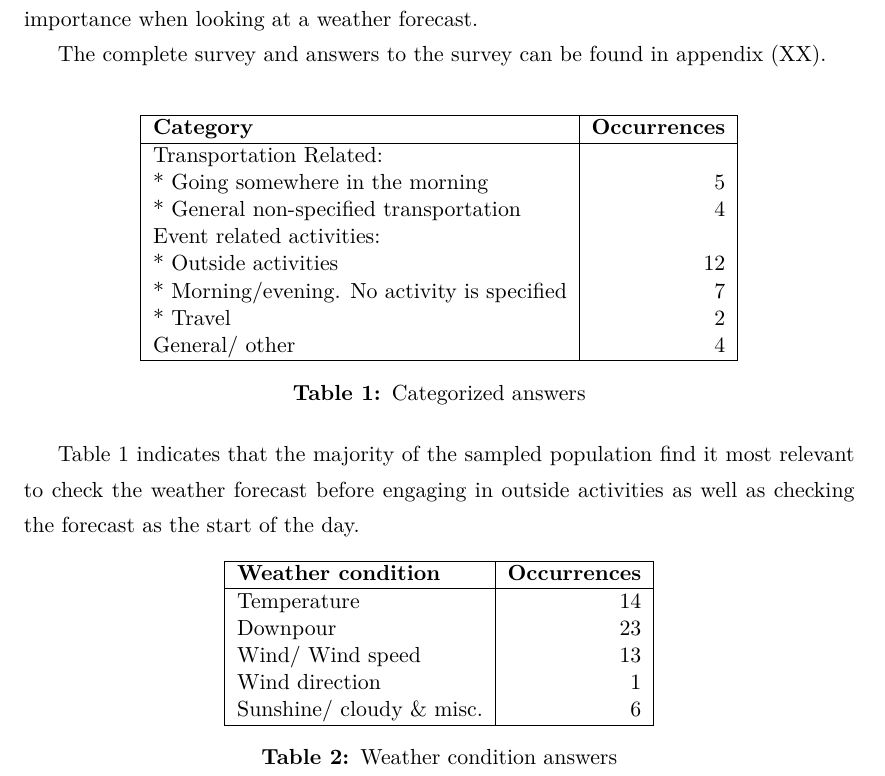
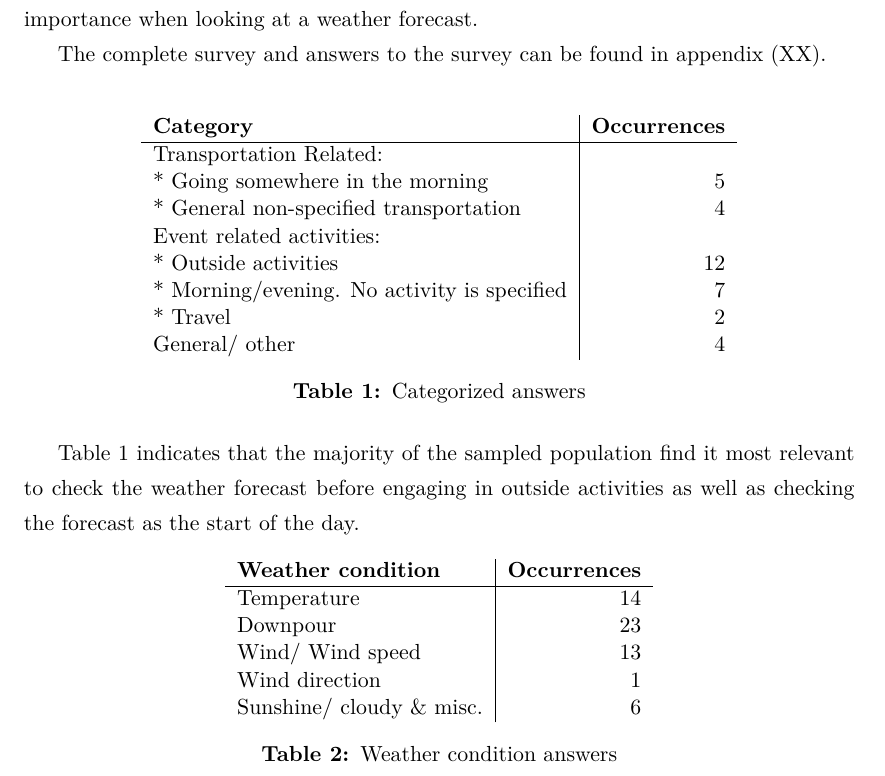
Before and after one commit to Borisln90/med4Report, a LaTeX document (main.tex, which reads chapters/pre-analysis/pretest.tex): part of page 6 of 17, cut so that both start at the same text. Compiled offline with pdfLaTeX.

Commit message:
tables style

```diff
--- a/chapters/pre-analysis/pretest.tex
+++ b/chapters/pre-analysis/pretest.tex
@@ -49,8 +49,7 @@ The complete survey and answers to the survey can be found in appendix (XX).
 
 \begin{table}[!htbp]
     \centering
-    \begin{tabular}{| l | r |}
-        \hline
+    \begin{tabular}{ l | r }
         \textbf{Category} & \textbf{Occurrences}\\
         \hline
         Transportation Related: & \\
@@ -70,8 +68,7 @@ Table \ref{tab:categorizedAnswers} indicates that the majority of the sampled po
 
 \begin{table}[!htbp]
     \centering
-    \begin{tabular}{| l | r |}
-        \hline
+    \begin{tabular}{ l | r }
         \textbf{Weather condition} & \textbf{Occurrences} \\
         \hline
         Temperature & 14 \\
@@ -79,7 +76,6 @@ Table \ref{tab:categorizedAnswers} indicates that the majority of the sampled po
         Wind/ Wind speed & 13 \\
         Wind direction & 1 \\
         Sunshine/ cloudy \& misc. & 6 \\
-        \hline
     \end{tabular}
     \caption{Weather condition answers} \label{tab:weatherConditions}
 \end{table}
```
Also changed, not shown: chapters/pre-analysis/pretest.tex (1 more changed lines).
